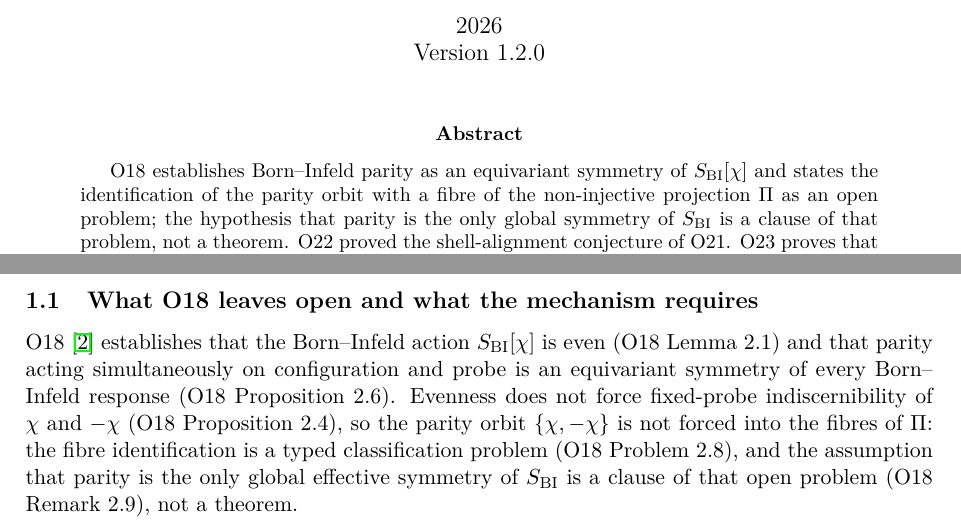
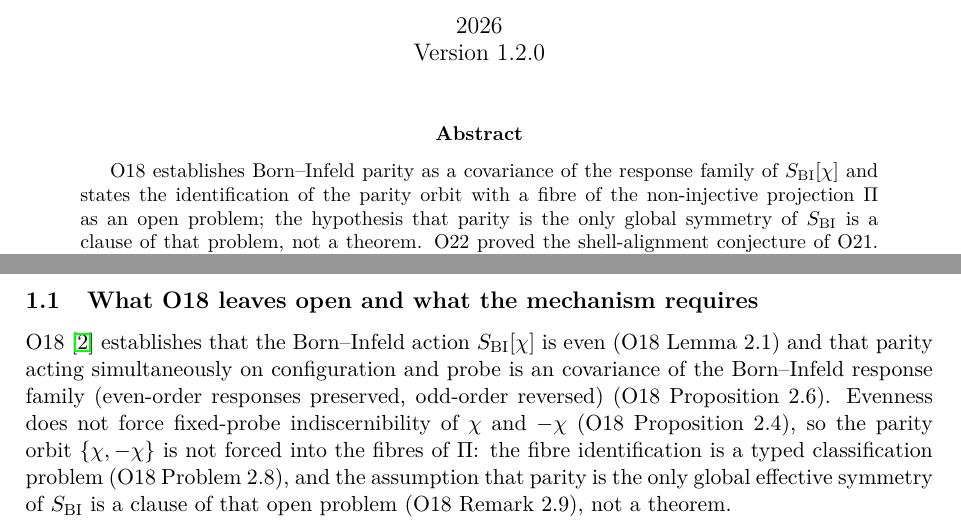
Before and after one commit to Cosmochrony/spectral-o24, a LaTeX paper (tex/SpectralO24.tex): two parts of pages 1 and 3 of 10, joined at a grey line, cut so that both start at the same text. Compiled offline with pdfLaTeX.

Commit message:
Covariance wording for the O18 parity input (review repair)

```diff
--- a/tex/SpectralO24.tex
+++ b/tex/SpectralO24.tex
@@ -45,7 +45,7 @@
   \maketitle
 
   \begin{abstract}
-    O18 establishes Born--Infeld parity as an equivariant symmetry of $\SBI[\chi]$ and states
+    O18 establishes Born--Infeld parity as a covariance of the response family of $\SBI[\chi]$ and states
     the identification of the parity orbit with a fibre of the non-injective projection $\Pi$
     as an open problem; the hypothesis that parity is the only global symmetry of $\SBI$ is a
     clause of that problem, not a theorem.
@@ -90,7 +90,7 @@
 
       O18~\cite{Beau2026a22} establishes that the Born--Infeld action $\SBI[\chi]$ is even
       (O18 Lemma~2.1) and that parity acting simultaneously on configuration and probe is an
-      equivariant symmetry of every Born--Infeld response (O18 Proposition~2.6).
+      covariance of the Born--Infeld response family (even-order responses preserved, odd-order reversed) (O18 Proposition~2.6).
       Evenness does not force fixed-probe indiscernibility of $\chi$ and $-\chi$
       (O18 Proposition~2.4), so the parity orbit $\{\chi, -\chi\}$ is not forced into the
       fibres of $\Pi$: the fibre identification is a typed classification problem
```
Also changed, not shown: tex/SpectralO24.tex (2 more changed lines).
